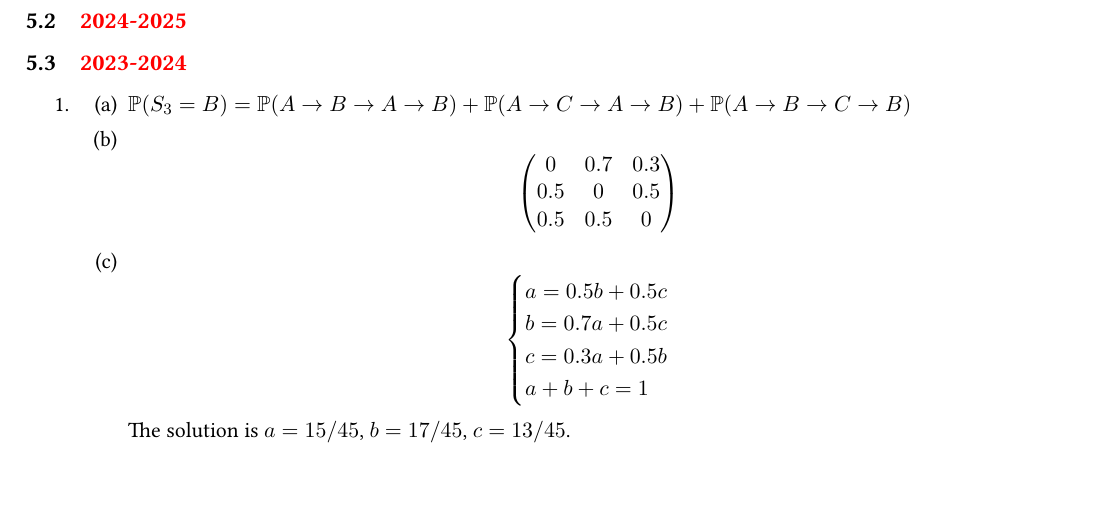
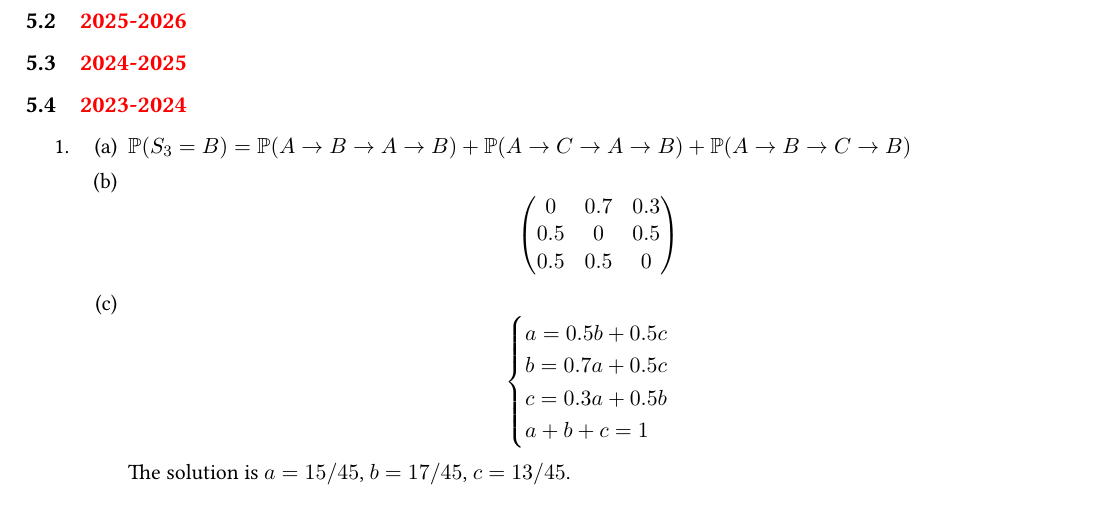
Before and after one commit to bdemeshev/tssp_exams, a LaTeX problem sheet (tssp_exams.tex, which reads chapters/october_sol.tex): part of page 35 of 47, cut so that both start at the same text. Compiled offline with XeLaTeX.

Commit message:
Update october_sol.tex

```diff
--- a/chapters/october_sol.tex
+++ b/chapters/october_sol.tex
@@ -4,6 +4,8 @@
 \thispagestyle{empty}
 \section{October exam solutions}
 
+\subsection{2026-2027}
+\label{sec:sol_kr_01_2026_2027}
 
 \subsection[2025-2026]{\hyperref[sec:kr_01_2025_2026]{2025-2026}}
 \label{sec:sol_kr_01_2025_2026} % \label{ссылка сюда}
```
